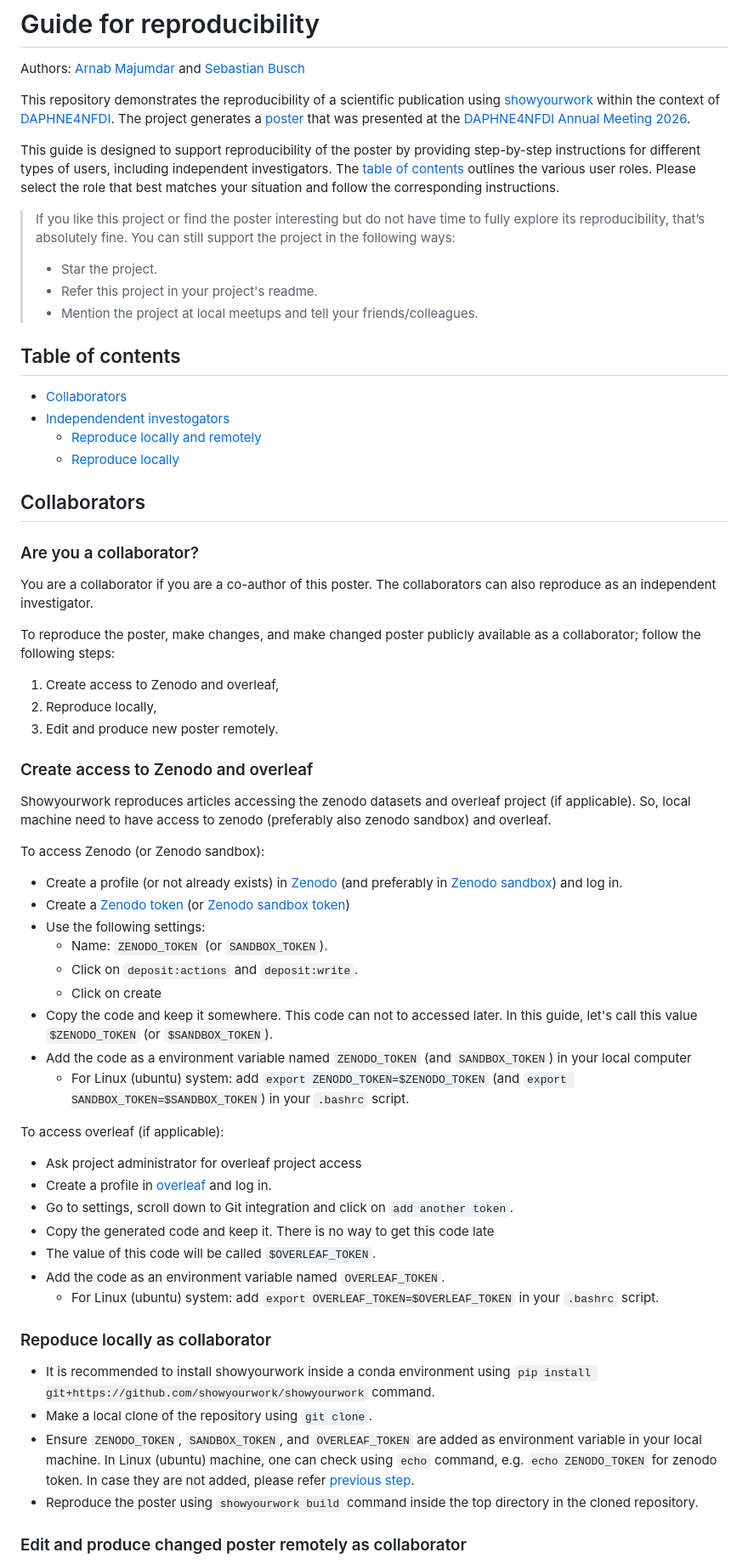
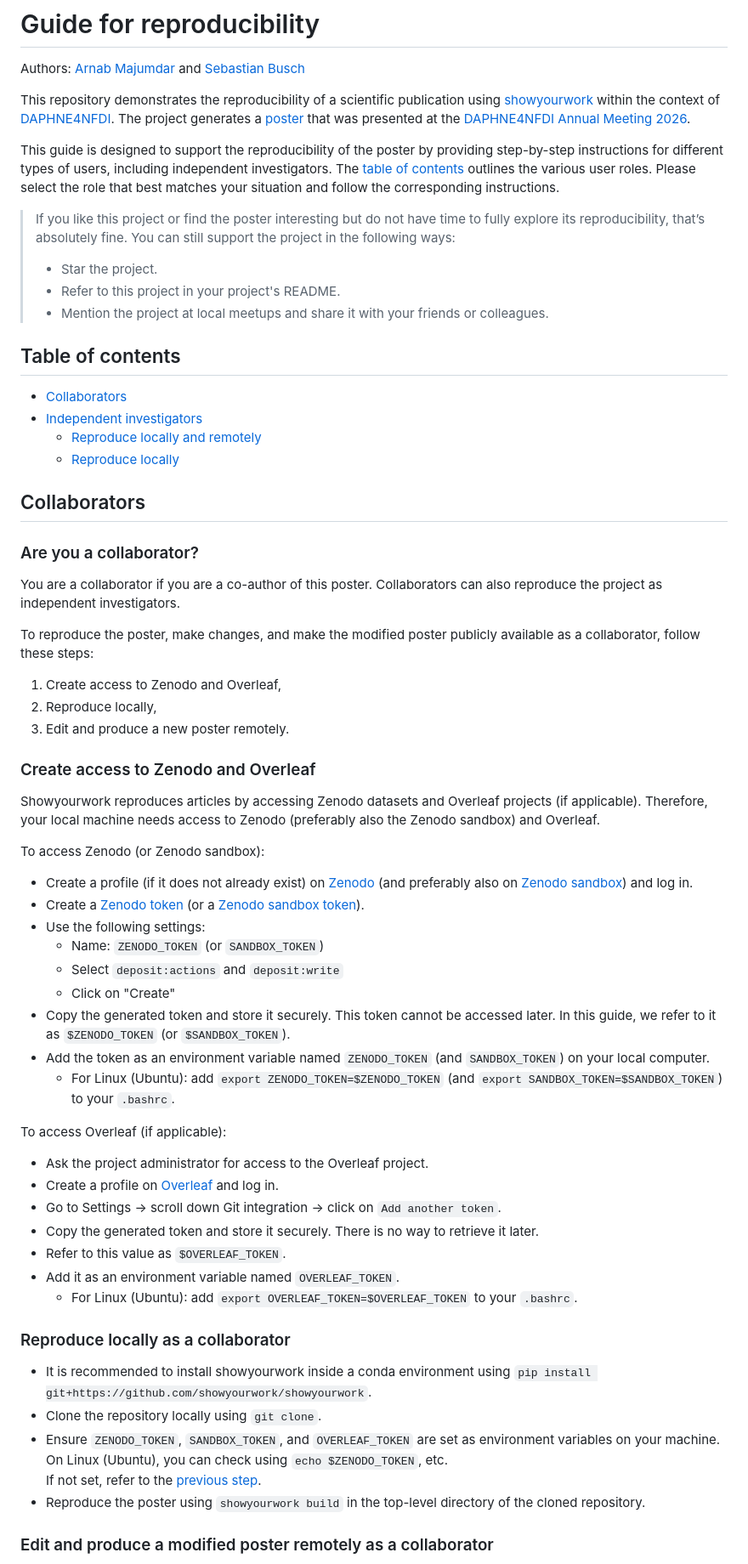
Before and after one commit to majumdararn/syw-poster-dam, a Markdown page: CONTRIBUTING.md, the part around one of its changes. Shown at 85% size. Drawn GitHub-style.

Commit message:
grammar check and minor edit in contrib guide

```diff
--- a/CONTRIBUTING.md
+++ b/CONTRIBUTING.md
@@ -9,19 +6,17 @@ Authors: [Arnab Majumdar](https://github.com/majumdararn) and [Sebastian Busch](
 This repository demonstrates the reproducibility of a scientific publication using [showyourwork](https://github.com/showyourwork/showyourwork) within the context of [DAPHNE4NFDI](https://www.daphne4nfdi.de/). The project generates a [poster](https://events.hifis.net/event/3368/contributions/22895/) that was presented at the [DAPHNE4NFDI Annual Meeting 2026](https://events.hifis.net/event/3368/overview).
 
-This guide is designed to support reproducibility of the poster by providing step-by-step instructions for different types of users, including independent investigators. The [table of contents](#table-of-contents) outlines the various user roles. Please select the role that best matches your situation and follow the corresponding instructions.
+This guide is designed to support the reproducibility of the poster by providing step-by-step instructions for different types of users, including independent investigators. The [table of contents](#table-of-contents) outlines the various user roles. Please select the role that best matches your situation and follow the corresponding instructions.
 
 > If you like this project or find the poster interesting but do not have time to fully explore its reproducibility, that’s absolutely fine. You can still support the project in the following ways:
 > - Star the project.
-> - Refer this project in your project's readme.
-> - Mention the project at local meetups and tell your friends/colleagues.
-
-
+> - Refer to this project in your project's README.
+> - Mention the project at local meetups and share it with your friends or colleagues.
 
 <!-- omit in toc -->
 ## Table of contents
 
 - [Collaborators](#collaborators)
-- [Independendent investogators](#independent-investogators)
+- [Independent investigators](#independent-investigators)
   - [Reproduce locally and remotely](#reproduce-locally-and-remotely)
   - [Reproduce locally](#reproduce-locally)
 
@@ -30,47 +25,49 @@ This guide is designed to support reproducibility of the poster by providing ste
 <!-- omit in toc -->
 ### Are you a collaborator?
 
-You are a collaborator if you are a co-author of this poster. The collaborators can also reproduce as an independent investigator.
+You are a collaborator if you are a co-author of this poster. Collaborators can also reproduce the project as independent investigators.
 
-To reproduce the poster, make changes, and make changed poster publicly available as a collaborator; follow the following steps:
+To reproduce the poster, make changes, and make the modified poster publicly available as a collaborator, follow these steps:
 
-1. Create access to Zenodo and overleaf,
+1. Create access to Zenodo and Overleaf,
 2. Reproduce locally,
-3. Edit and produce new poster remotely.
+3. Edit and produce a new poster remotely.
 
 <!-- omit in toc -->
-### Create access to Zenodo and overleaf
+### Create access to Zenodo and Overleaf
 
-Showyourwork reproduces articles accessing the zenodo datasets and overleaf project (if applicable). So, local machine need to have access to zenodo (preferably also zenodo sandbox) and overleaf.
+Showyourwork reproduces articles by accessing Zenodo datasets and Overleaf projects (if applicable). Therefore, your local machine needs access to Zenodo (preferably also the Zenodo sandbox) and Overleaf.
 
 To access Zenodo (or Zenodo sandbox):
-- Create a profile (or not already exists) in [Zenodo](https://zenodo.org/) (and preferably in [Zenodo sandbox](https://sandbox.zenodo.org/)) and log in.
-- Create a [Zenodo token](https://zenodo.org/account/settings/applications/tokens/new/) (or [Zenodo sandbox token](https://sandbox.zenodo.org/account/settings/applications/tokens/new/))
+- Create a profile (if it does not already exist) on [Zenodo](https://zenodo.org/) (and preferably also on [Zenodo sandbox](https://sandbox.zenodo.org/)) and log in.
+- Create a [Zenodo token](https://zenodo.org/account/settings/applications/tokens/new/) (or a [Zenodo sandbox token](https://sandbox.zenodo.org/account/settings/applications/tokens/new/)).
 - Use the following settings:
-    - Name: ``ZENODO_TOKEN`` (or ``SANDBOX_TOKEN``).
-    - Click on ``deposit:actions`` and ``deposit:write``.
-    - Click on create
-- Copy the code and keep it somewhere. This code can not to accessed later. In this guide, let's call this value ``$ZENODO_TOKEN`` (or ``$SANDBOX_TOKEN``).
-- Add the code as a environment variable named ``ZENODO_TOKEN`` (and ``SANDBOX_TOKEN``) in your local computer
-    - For Linux (ubuntu) system: add ``export ZENODO_TOKEN=$ZENODO_TOKEN`` (and ``export SANDBOX_TOKEN=$SANDBOX_TOKEN``) in your ``.bashrc`` script.
+    - Name: `ZENODO_TOKEN` (or `SANDBOX_TOKEN`)
+    - Select `deposit:actions` and `deposit:write`
+    - Click on "Create"
+- Copy the generated token and store it securely. This token cannot be accessed later. In this guide, we refer to it as `$ZENODO_TOKEN` (or `$SANDBOX_TOKEN`).
+- Add the token as an environment variable named `ZENODO_TOKEN` (and `SANDBOX_TOKEN`) on your local computer.
+    - For Linux (Ubuntu): add `export ZENODO_TOKEN=$ZENODO_TOKEN` (and `export SANDBOX_TOKEN=$SANDBOX_TOKEN`) to your `.bashrc`.
 
-To access overleaf (if applicable):
-- Ask project administrator for overleaf project access
-- Create a profile in [overleaf](https://www.overleaf.com) and log in.
-- Go to settings, scroll down to Git integration and click on ``add another token``.
-- Copy the generated code and keep it. There is no way to get this code late
-- The value of this code will be called ``$OVERLEAF_TOKEN``.
-- Add the code as an environment variable named `OVERLEAF_TOKEN`.
-    - For Linux (ubuntu) system: add ``export OVERLEAF_TOKEN=$OVERLEAF_TOKEN`` in your ``.bashrc`` script.
+To access Overleaf (if applicable):
+- Ask the project administrator for access to the Overleaf project.
+- Create a profile on [Overleaf](https://www.overleaf.com) and log in.
+- Go to Settings -> scroll down Git integration -> click on `Add another token`.
+- Copy the generated token and store it securely. There is no way to retrieve it later.
+- Refer to this value as `$OVERLEAF_TOKEN`.
+- Add it as an environment variable named `OVERLEAF_TOKEN`.
+    - For Linux (Ubuntu): add `export OVERLEAF_TOKEN=$OVERLEAF_TOKEN` to your `.bashrc`.
 
 <!-- omit in toc -->
-### Repoduce locally as collaborator
+### Reproduce locally as a collaborator
 
-- It is recommended to install showyourwork inside a conda environment using ``pip install git+https://github.com/showyourwork/showyourwork`` command.
-- Make a local clone of the repository using ``git clone``.
-- Ensure `ZENODO_TOKEN`, `SANDBOX_TOKEN`, and `OVERLEAF_TOKEN` are added as environment variable in your local machine. In Linux (ubuntu) machine, one can check using ``echo`` command, e.g. ``echo ZENODO_TOKEN`` for zenodo token. In case they are not added, please refer [previous step](#create-access-to-zenodo-and-overleaf).
-- Reproduce the poster using ``showyourwork build`` command inside the top directory in the cloned repository.
+- It is recommended to install showyourwork inside a conda environment using `pip install git+https://github.com/showyourwork/showyourwork`.
+- Clone the repository locally using `git clone`.
+- Ensure `ZENODO_TOKEN`, `SANDBOX_TOKEN`, and `OVERLEAF_TOKEN` are set as environment variables on your machine.
+  On Linux (Ubuntu), you can check using `echo $ZENODO_TOKEN`, etc.
+  If not set, refer to the [previous step](#create-access-to-zenodo-and-overleaf).
+- Reproduce the poster using `showyourwork build` in the top-level directory of the cloned repository.
 
 <!-- omit in toc -->
-### Edit and produce changed poster remotely as collaborator
+### Edit and produce a modified poster remotely as a collaborator
 
```
Also changed, not shown: other parts of CONTRIBUTING.md (+16 -22 lines).
